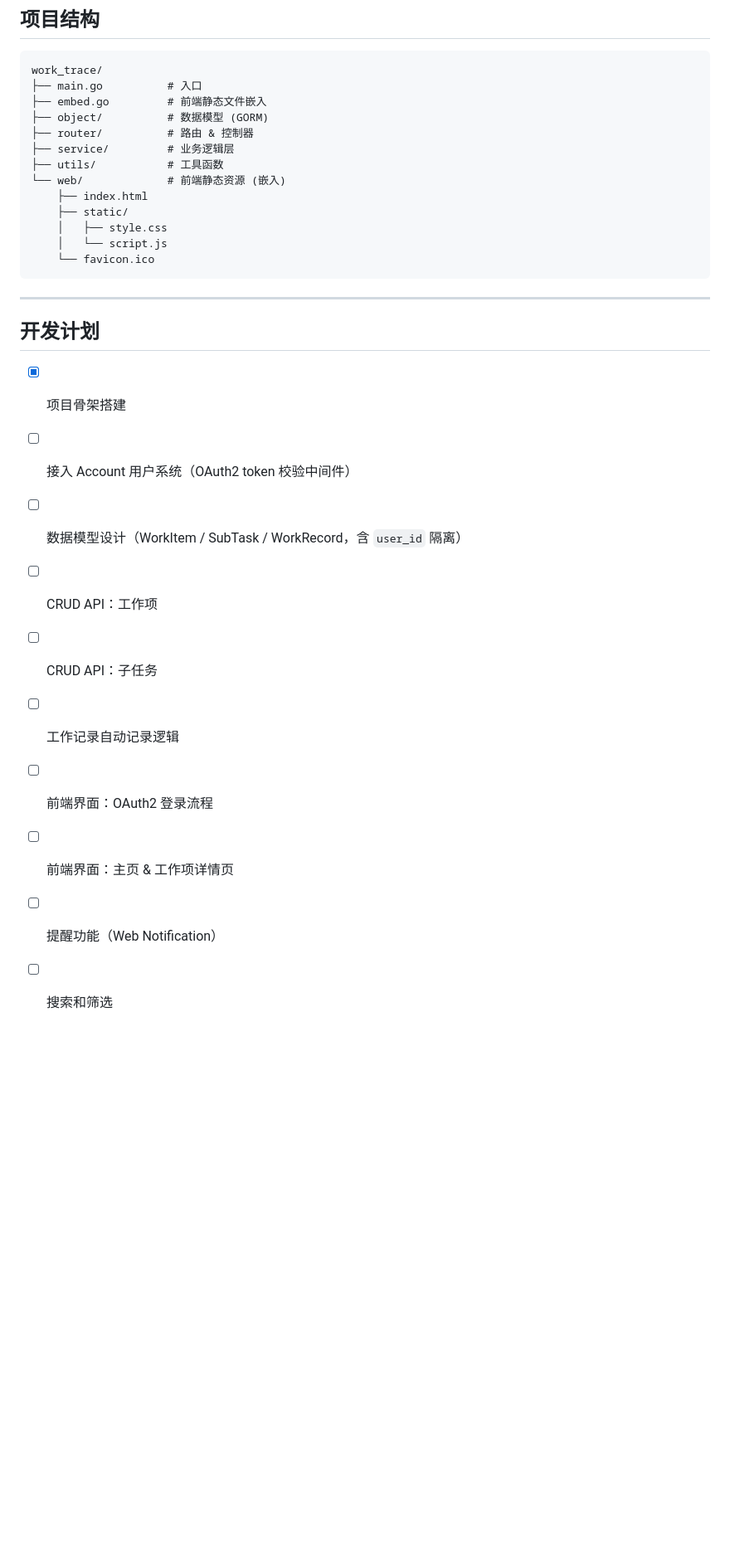
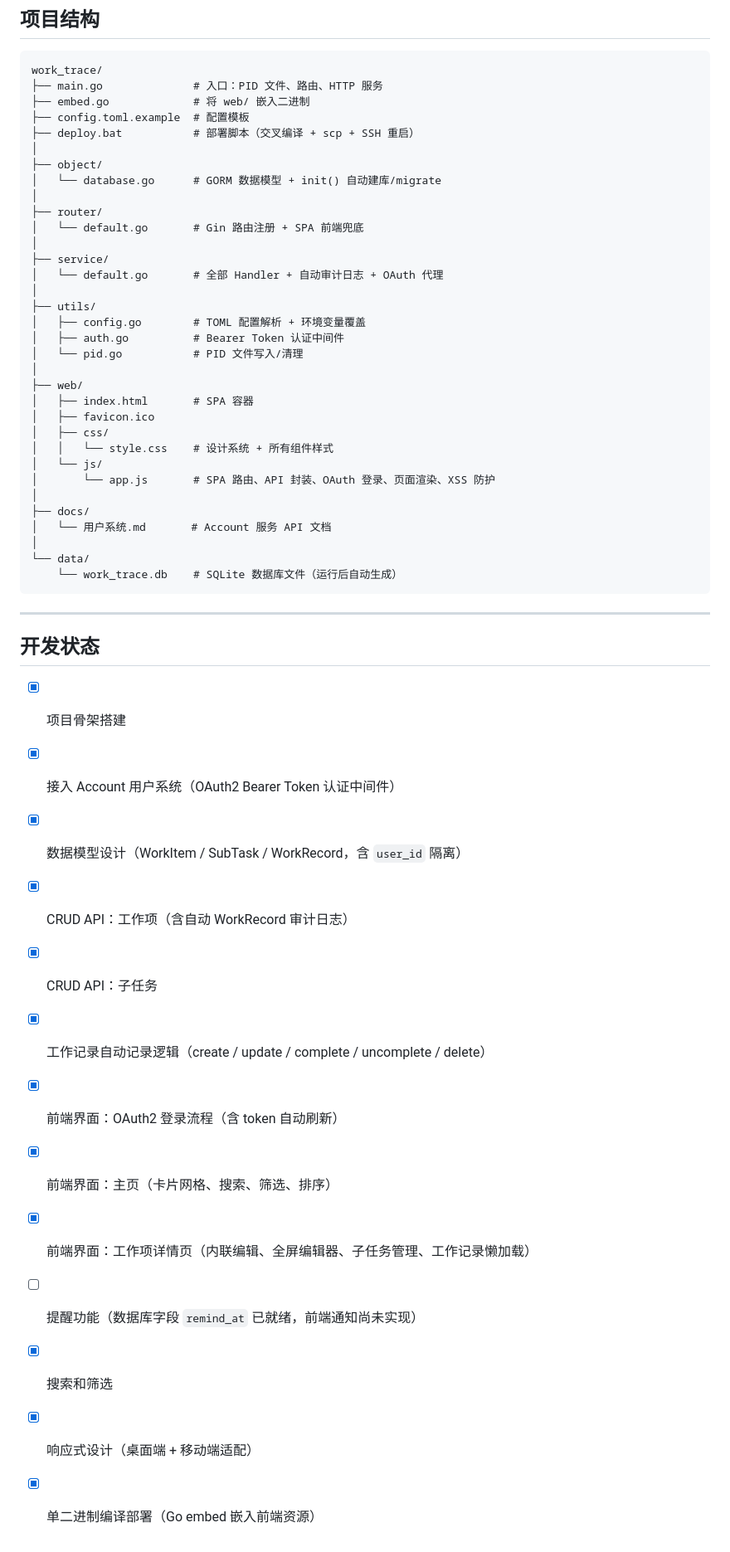
Before and after one commit to keainya/work_trace, a Markdown page: README.md, the part around one of its changes. Shown at 83% size. Rendered like a GitHub page; blank space fills up the shorter version.

````diff
--- a/README.md
+++ b/README.md
@@ -198,31 +263,54 @@ Mobile App ─OAuth2─┘         │
 
 ```
 work_trace/
-├── main.go          # 入口
-├── embed.go         # 前端静态文件嵌入
-├── object/          # 数据模型 (GORM)
-├── router/          # 路由 & 控制器
-├── service/         # 业务逻辑层
-├── utils/           # 工具函数
-└── web/             # 前端静态资源 (嵌入)
-    ├── index.html
-    ├── static/
-    │   ├── style.css
-    │   └── script.js
-    └── favicon.ico
+├── main.go              # 入口：PID 文件、路由、HTTP 服务
+├── embed.go             # 将 web/ 嵌入二进制
+├── config.toml.example  # 配置模板
+├── deploy.bat           # 部署脚本（交叉编译 + scp + SSH 重启）
+│
+├── object/
+│   └── database.go      # GORM 数据模型 + init() 自动建库/migrate
+│
+├── router/
+│   └── default.go       # Gin 路由注册 + SPA 前端兜底
+│
+├── service/
+│   └── default.go       # 全部 Handler + 自动审计日志 + OAuth 代理
+│
+├── utils/
+│   ├── config.go        # TOML 配置解析 + 环境变量覆盖
+│   ├── auth.go          # Bearer Token 认证中间件
+│   └── pid.go           # PID 文件写入/清理
+│
+├── web/
+│   ├── index.html       # SPA 容器
+│   ├── favicon.ico
+│   ├── css/
+│   │   └── style.css    # 设计系统 + 所有组件样式
+│   └── js/
+│       └── app.js       # SPA 路由、API 封装、OAuth 登录、页面渲染、XSS 防护
+│
+├── docs/
+│   └── 用户系统.md       # Account 服务 API 文档
+│
+└── data/
+    └── work_trace.db    # SQLite 数据库文件（运行后自动生成）
 ```
 
 ---
 
-## 开发计划
+## 开发状态
 
 - [x] 项目骨架搭建
-- [ ] 接入 Account 用户系统（OAuth2 token 校验中间件）
-- [ ] 数据模型设计（WorkItem / SubTask / WorkRecord，含 `user_id` 隔离）
-- [ ] CRUD API：工作项
-- [ ] CRUD API：子任务
-- [ ] 工作记录自动记录逻辑
-- [ ] 前端界面：OAuth2 登录流程
-- [ ] 前端界面：主页 & 工作项详情页
-- [ ] 提醒功能（Web Notification）
-- [ ] 搜索和筛选
+- [x] 接入 Account 用户系统（OAuth2 Bearer Token 认证中间件）
+- [x] 数据模型设计（WorkItem / SubTask / WorkRecord，含 `user_id` 隔离）
+- [x] CRUD API：工作项（含自动 WorkRecord 审计日志）
+- [x] CRUD API：子任务
+- [x] 工作记录自动记录逻辑（create / update / complete / uncomplete / delete）
+- [x] 前端界面：OAuth2 登录流程（含 token 自动刷新）
+- [x] 前端界面：主页（卡片网格、搜索、筛选、排序）
+- [x] 前端界面：工作项详情页（内联编辑、全屏编辑器、子任务管理、工作记录懒加载）
+- [ ] 提醒功能（数据库字段 `remind_at` 已就绪，前端通知尚未实现）
+- [x] 搜索和筛选
+- [x] 响应式设计（桌面端 + 移动端适配）
+- [x] 单二进制编译部署（Go embed 嵌入前端资源）
````
Also changed, not shown: other parts of README.md (+173 -108 lines).
